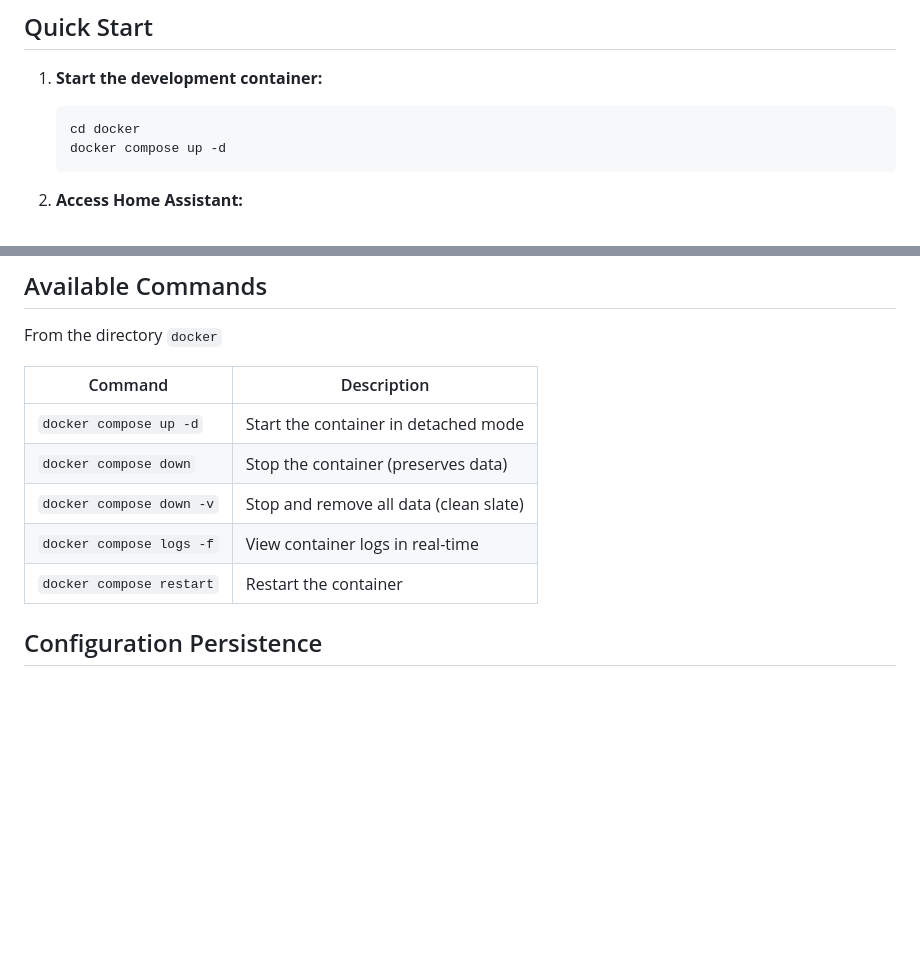
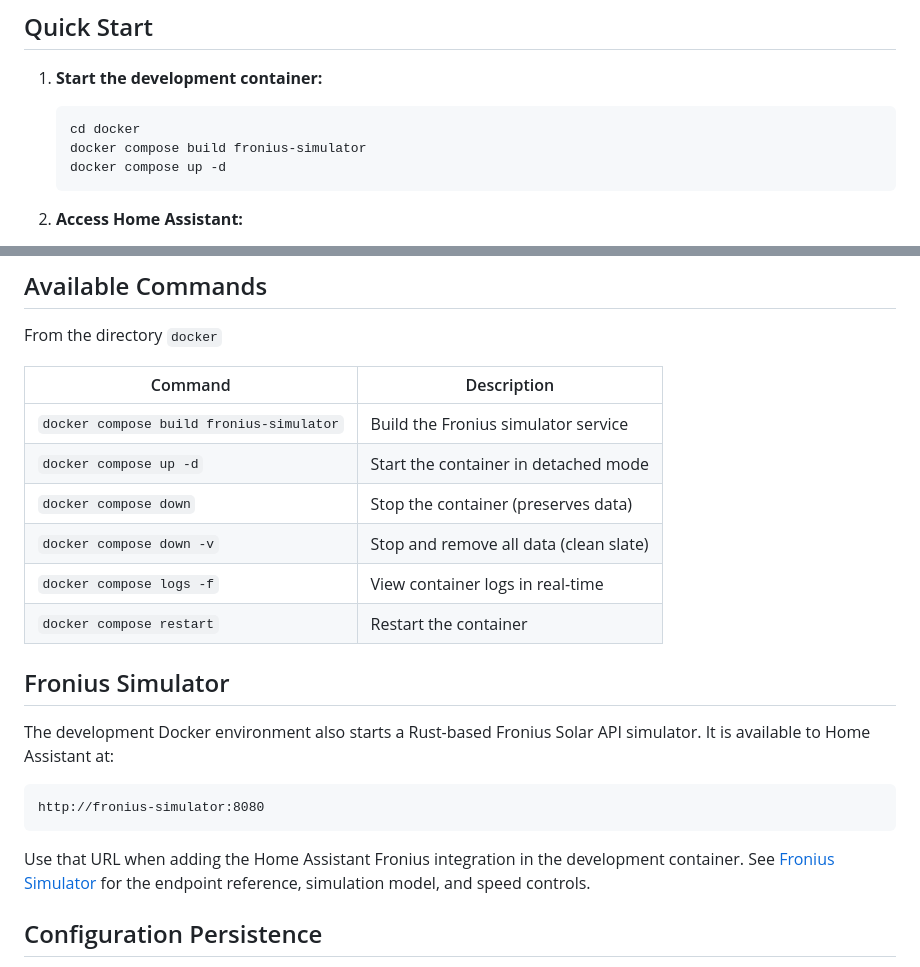
Before and after one commit to XavierBerger/Solar-Router-for-ESPHome-Card, a Markdown page: docs/DEVELOPMENT.md, 2 parts joined by grey strips. Drawn GitHub-style; blank space fills up the shorter version.

Commit message:
docs: document Fronius simulator usage

````diff
--- a/docs/DEVELOPMENT.md
+++ b/docs/DEVELOPMENT.md
@@ -13,6 +13,7 @@ This project provides a minimal Docker-based development environment for Home As
 
    ```bash
    cd docker
+   docker compose build fronius-simulator
    docker compose up -d
    ```
 
@@ -31,11 +32,22 @@ From the directory `docker`
 
 | Command                  | Description                            |
 | ------------------------ | -------------------------------------- |
+| `docker compose build fronius-simulator` | Build the Fronius simulator service |
 | `docker compose up -d`   | Start the container in detached mode   |
 | `docker compose down`    | Stop the container (preserves data)    |
 | `docker compose down -v` | Stop and remove all data (clean slate) |
 | `docker compose logs -f` | View container logs in real-time       |
 | `docker compose restart` | Restart the container                  |
+
+## Fronius Simulator
+
+The development Docker environment also starts a Rust-based Fronius Solar API simulator. It is available to Home Assistant at:
+
+```text
+http://fronius-simulator:8080
+```
+
+Use that URL when adding the Home Assistant Fronius integration in the development container. See [Fronius Simulator](FRONIUS_SIMULATOR.md) for the endpoint reference, simulation model, and speed controls.
 
 ## Configuration Persistence
 
````
Also changed, not shown: docs/FRONIUS_SIMULATOR.md (added, +115 -0 lines).
